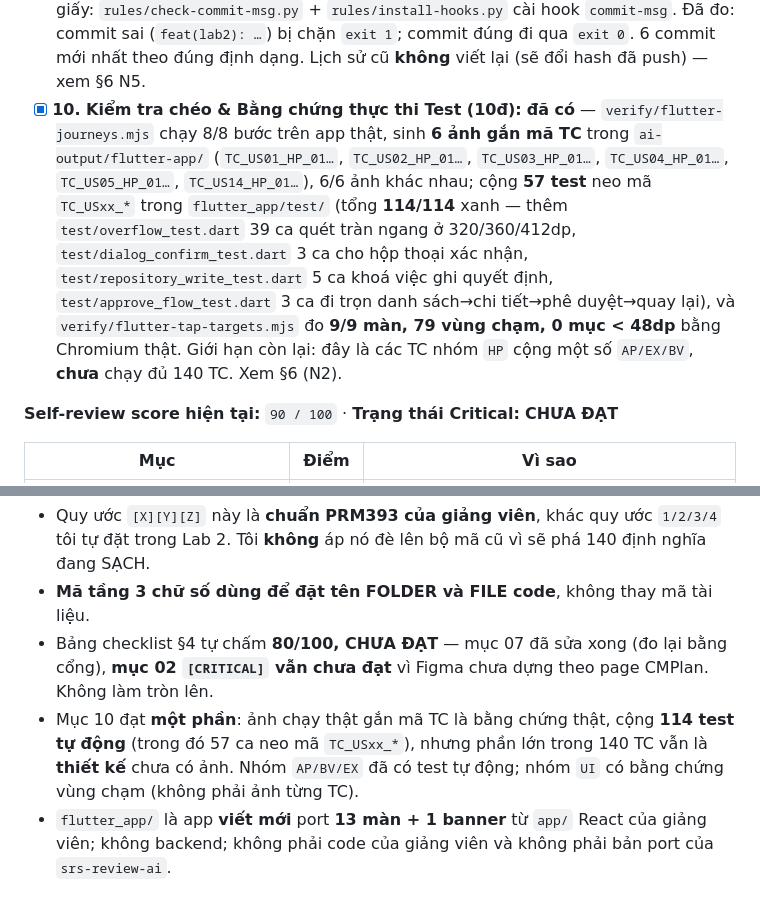
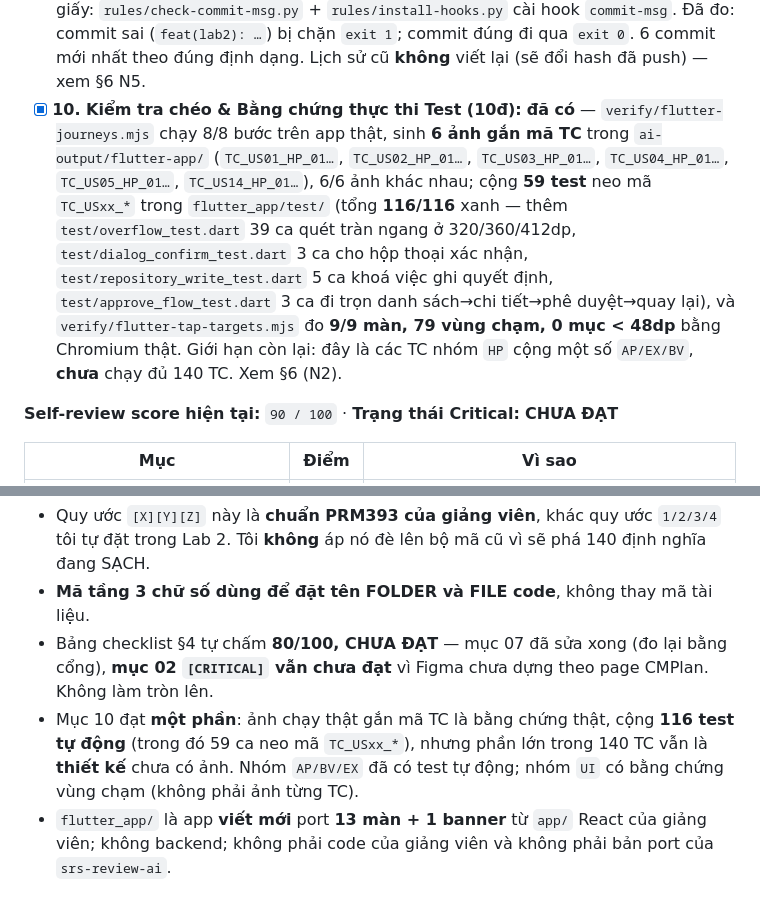
Before and after one commit to linh20051708/AI-Review--ui, a Markdown page: docs/CMPlan.md, 2 parts joined by grey strips. Rendered like a GitHub page.

Commit message:
docs(011_CORE): cap nhat so test trong CMPlan (116/116, 59 ca neo TC)

```diff
--- a/docs/CMPlan.md
+++ b/docs/CMPlan.md
@@ -183,7 +183,7 @@ Xem `docs/test-cases-cmplan.md` §2.1. Bảng dưới là bản rút gọn để
 - [x] **07. `[CRITICAL]` Cô lập phụ thuộc giữa các tầng (10đ):** **đã sửa cả hai vi phạm** — (a) `ToneColors` chuyển từ `101` sang `011_presentation/shared/011_CORE_tone_colors.dart`; (b) 7 màn `011` không còn gọi thẳng `201`, đi qua `202_data_repositories/202_DOMAIN_review_repository.dart`. Cổng `check-cmplan.py` mục C2 nay `[OK]`. Chi tiết trước/sau ở §7.1.
 - [x] **08. Liên kết Success Criteria của Persona vào TC (10đ):** nhóm `HP` và `UI` chứa số đo lấy từ trường *Success Criteria* của persona (số thao tác, thời gian, tỉ lệ diện tích).
 - [x] **09. Quy tắc quản lý nhánh Git & Commit theo mã SKU (10đ):** định dạng `<type>(<LAYER>_<MODULE>[_USxx]): <mô tả>`. **Đã cưỡng chế bằng hook**, không chỉ ghi giấy: `rules/check-commit-msg.py` + `rules/install-hooks.py` cài hook `commit-msg`. Đã đo: commit sai (`feat(lab2): …`) bị chặn `exit 1`; commit đúng đi qua `exit 0`. 6 commit mới nhất theo đúng định dạng. Lịch sử cũ **không** viết lại (sẽ đổi hash đã push) — xem §6 N5.
-- [x] **10. Kiểm tra chéo & Bằng chứng thực thi Test (10đ):** **đã có** — `verify/flutter-journeys.mjs` chạy 8/8 bước trên app thật, sinh **6 ảnh gắn mã TC** trong `ai-output/flutter-app/` (`TC_US01_HP_01…`, `TC_US02_HP_01…`, `TC_US03_HP_01…`, `TC_US04_HP_01…`, `TC_US05_HP_01…`, `TC_US14_HP_01…`), 6/6 ảnh khác nhau; cộng **57 test** neo mã `TC_USxx_*` trong `flutter_app/test/` (tổng **114/114** xanh — thêm `test/overflow_test.dart` 39 ca quét tràn ngang ở 320/360/412dp, `test/dialog_confirm_test.dart` 3 ca cho hộp thoại xác nhận, `test/repository_write_test.dart` 5 ca khoá việc ghi quyết định, `test/approve_flow_test.dart` 3 ca đi trọn danh sách→chi tiết→phê duyệt→quay lại), và `verify/flutter-tap-targets.mjs` đo **9/9 màn, 79 vùng chạm, 0 mục < 48dp** bằng Chromium thật. Giới hạn còn lại: đây là các TC nhóm `HP` cộng một số `AP/EX/BV`, **chưa** chạy đủ 140 TC. Xem §6 (N2).
+- [x] **10. Kiểm tra chéo & Bằng chứng thực thi Test (10đ):** **đã có** — `verify/flutter-journeys.mjs` chạy 8/8 bước trên app thật, sinh **6 ảnh gắn mã TC** trong `ai-output/flutter-app/` (`TC_US01_HP_01…`, `TC_US02_HP_01…`, `TC_US03_HP_01…`, `TC_US04_HP_01…`, `TC_US05_HP_01…`, `TC_US14_HP_01…`), 6/6 ảnh khác nhau; cộng **59 test** neo mã `TC_USxx_*` trong `flutter_app/test/` (tổng **116/116** xanh — thêm `test/overflow_test.dart` 39 ca quét tràn ngang ở 320/360/412dp, `test/dialog_confirm_test.dart` 3 ca cho hộp thoại xác nhận, `test/repository_write_test.dart` 5 ca khoá việc ghi quyết định, `test/approve_flow_test.dart` 3 ca đi trọn danh sách→chi tiết→phê duyệt→quay lại), và `verify/flutter-tap-targets.mjs` đo **9/9 màn, 79 vùng chạm, 0 mục < 48dp** bằng Chromium thật. Giới hạn còn lại: đây là các TC nhóm `HP` cộng một số `AP/EX/BV`, **chưa** chạy đủ 140 TC. Xem §6 (N2).
 
 **Self-review score hiện tại:** `90 / 100` · **Trạng thái Critical:** **CHƯA ĐẠT**
 
@@ -287,6 +287,6 @@ python3 lab2-gate.py                # tự chấm Lab 2
   trong Lab 2. Tôi **không** áp nó đè lên bộ mã cũ vì sẽ phá 140 định nghĩa đang SẠCH.
 - **Mã tầng 3 chữ số dùng để đặt tên FOLDER và FILE code**, không thay mã tài liệu.
 - Bảng checklist §4 tự chấm **80/100, CHƯA ĐẠT** — mục 07 đã sửa xong (đo lại bằng cổng), **mục 02 `[CRITICAL]` vẫn chưa đạt** vì Figma chưa dựng theo page CMPlan. Không làm tròn lên.
-- Mục 10 đạt **một phần**: ảnh chạy thật gắn mã TC là bằng chứng thật, cộng **114 test tự động** (trong đó 57 ca neo mã `TC_USxx_*`), nhưng phần lớn trong 140 TC vẫn là **thiết kế** chưa có ảnh. Nhóm `AP/BV/EX` đã có test tự động; nhóm `UI` có bằng chứng vùng chạm (không phải ảnh từng TC).
+- Mục 10 đạt **một phần**: ảnh chạy thật gắn mã TC là bằng chứng thật, cộng **116 test tự động** (trong đó 59 ca neo mã `TC_USxx_*`), nhưng phần lớn trong 140 TC vẫn là **thiết kế** chưa có ảnh. Nhóm `AP/BV/EX` đã có test tự động; nhóm `UI` có bằng chứng vùng chạm (không phải ảnh từng TC).
 - `flutter_app/` là app **viết mới** port **13 màn + 1 banner** từ `app/` React của giảng viên; không backend;
   không phải code của giảng viên và không phải bản port của `srs-review-ai`.
```
